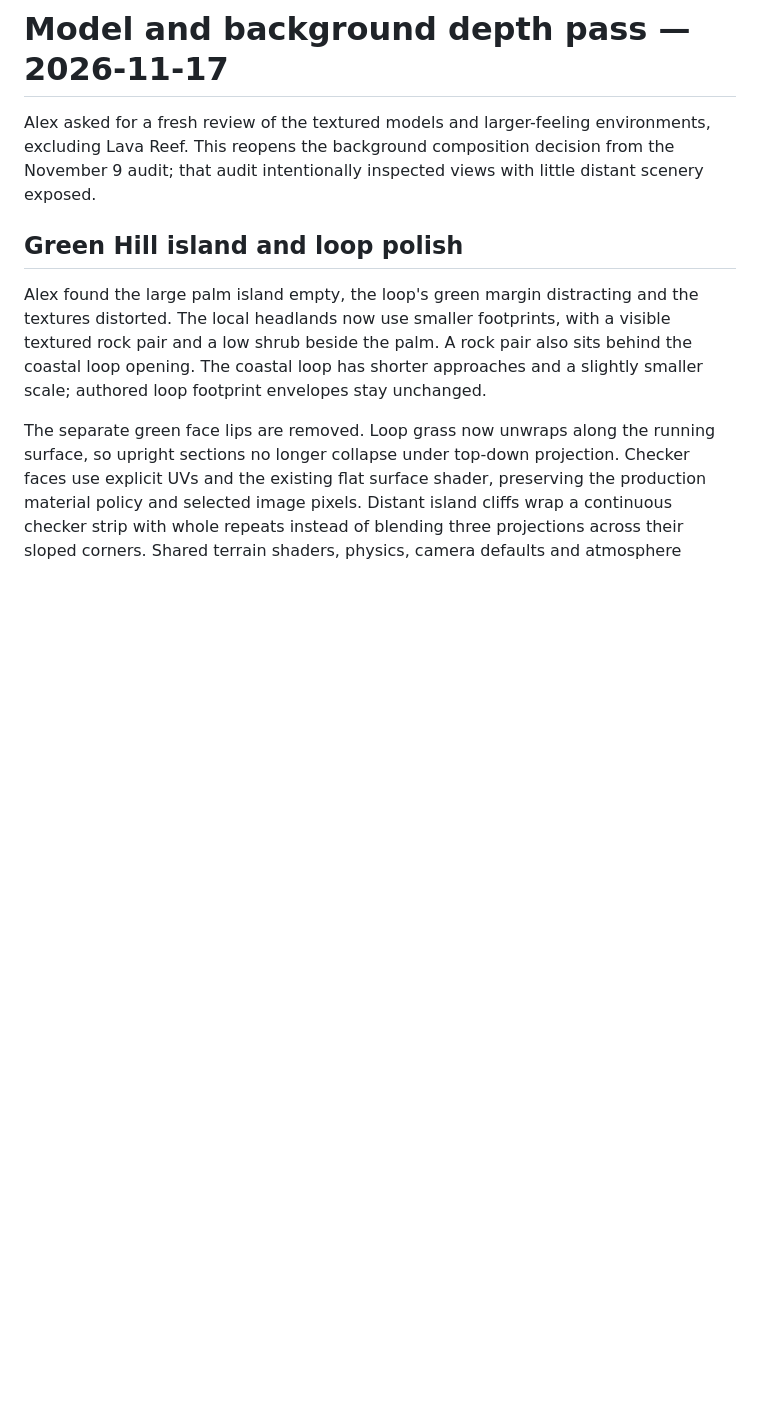
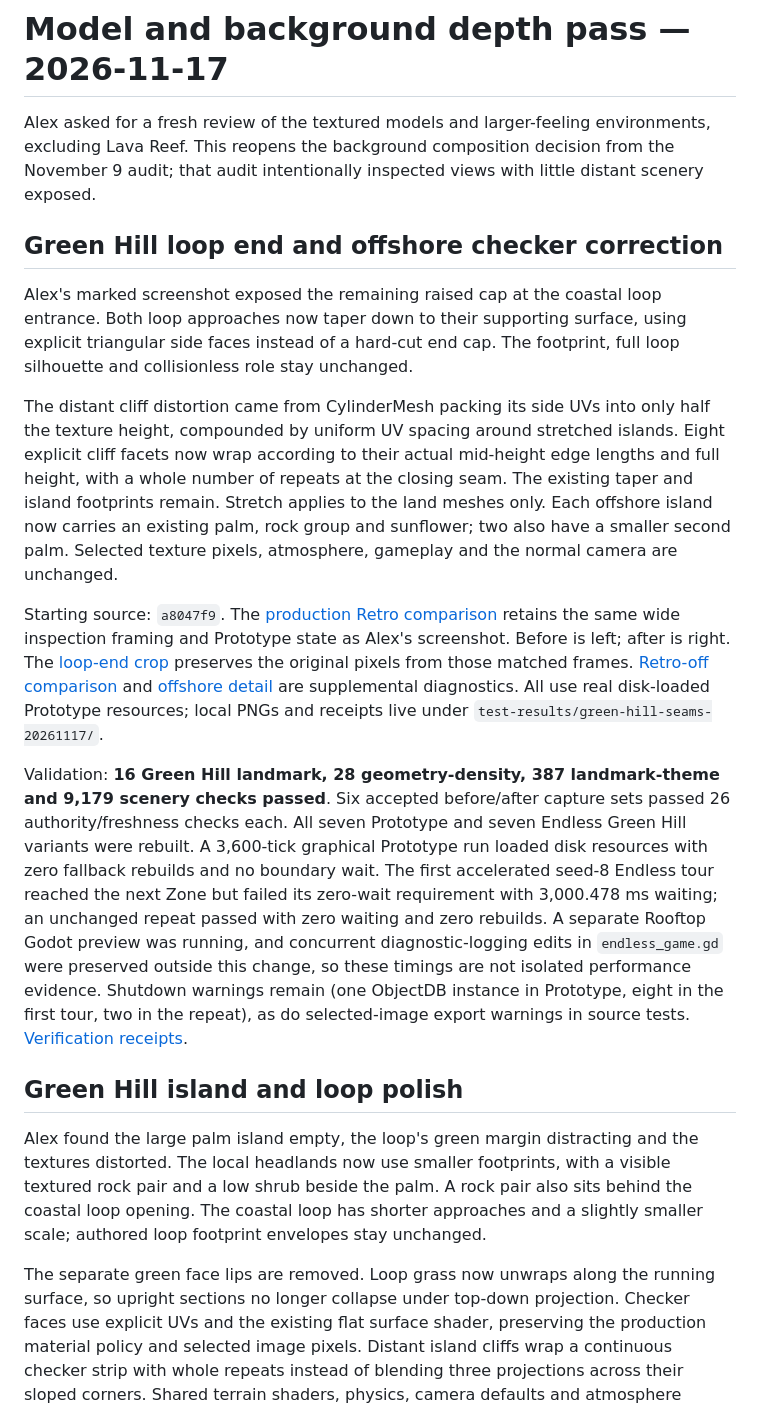
Before and after one commit to alexungu04genoff/SonicSpinballRunners, a Markdown page: docs/MODEL_DEPTH.md, the part around the change. Drawn GitHub-style; blank space fills up the shorter version.

Commit message:
Fix Green Hill loop ends and offshore checker proportions

```diff
--- a/docs/MODEL_DEPTH.md
+++ b/docs/MODEL_DEPTH.md
@@ -1,6 +1,16 @@
 # Model and background depth pass — 2026-11-17
 
 Alex asked for a fresh review of the textured models and larger-feeling environments, excluding Lava Reef. This reopens the background composition decision from the November 9 audit; that audit intentionally inspected views with little distant scenery exposed.
+
+## Green Hill loop end and offshore checker correction
+
+Alex's marked screenshot exposed the remaining raised cap at the coastal loop entrance. Both loop approaches now taper down to their supporting surface, using explicit triangular side faces instead of a hard-cut end cap. The footprint, full loop silhouette and collisionless role stay unchanged.
+
+The distant cliff distortion came from CylinderMesh packing its side UVs into only half the texture height, compounded by uniform UV spacing around stretched islands. Eight explicit cliff facets now wrap according to their actual mid-height edge lengths and full height, with a whole number of repeats at the closing seam. The existing taper and island footprints remain. Stretch applies to the land meshes only. Each offshore island now carries an existing palm, rock group and sunflower; two also have a smaller second palm. Selected texture pixels, atmosphere, gameplay and the normal camera are unchanged.
+
+Starting source: `a8047f9`. The [production Retro comparison](green-hill-seams-20261117/green_hill.jpg) retains the same wide inspection framing and Prototype state as Alex's screenshot. Before is left; after is right. The [loop-end crop](green-hill-seams-20261117/loop-end.png) preserves the original pixels from those matched frames. [Retro-off comparison](green-hill-seams-20261117/without-retro.jpg) and [offshore detail](green-hill-seams-20261117/detail.jpg) are supplemental diagnostics. All use real disk-loaded Prototype resources; local PNGs and receipts live under `test-results/green-hill-seams-20261117/`.
+
+Validation: **16 Green Hill landmark, 28 geometry-density, 387 landmark-theme and 9,179 scenery checks passed**. Six accepted before/after capture sets passed 26 authority/freshness checks each. All seven Prototype and seven Endless Green Hill variants were rebuilt. A 3,600-tick graphical Prototype run loaded disk resources with zero fallback rebuilds and no boundary wait. The first accelerated seed-8 Endless tour reached the next Zone but failed its zero-wait requirement with 3,000.478 ms waiting; an unchanged repeat passed with zero waiting and zero rebuilds. A separate Rooftop Godot preview was running, and concurrent diagnostic-logging edits in `endless_game.gd` were preserved outside this change, so these timings are not isolated performance evidence. Shutdown warnings remain (one ObjectDB instance in Prototype, eight in the first tour, two in the repeat), as do selected-image export warnings in source tests. [Verification receipts](green-hill-seams-20261117/verification.json).
 
 ## Green Hill island and loop polish
 
```
Also changed, not shown: docs/PROJECT_BRAIN.md (+2 -0 lines), docs/THEME_IDENTITY.md (+2 -0 lines), docs/green-hill-seams-20261117/detail.jpg (added), docs/green-hill-seams-20261117/green_hill.jpg (added), docs/green-hill-seams-20261117/loop-end.png (added), docs/green-hill-seams-20261117/without-retro.jpg (added), 10 other files.
